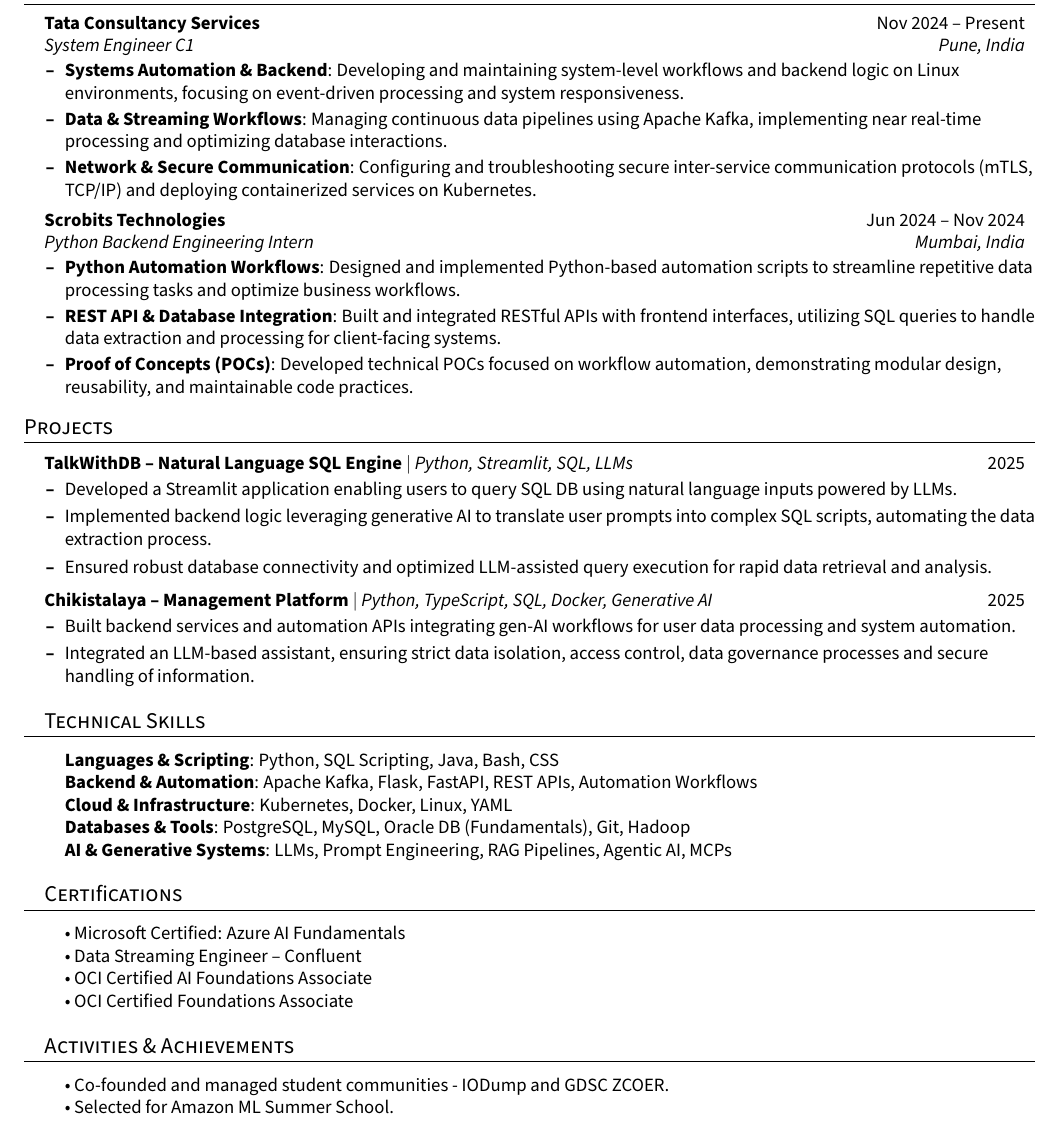
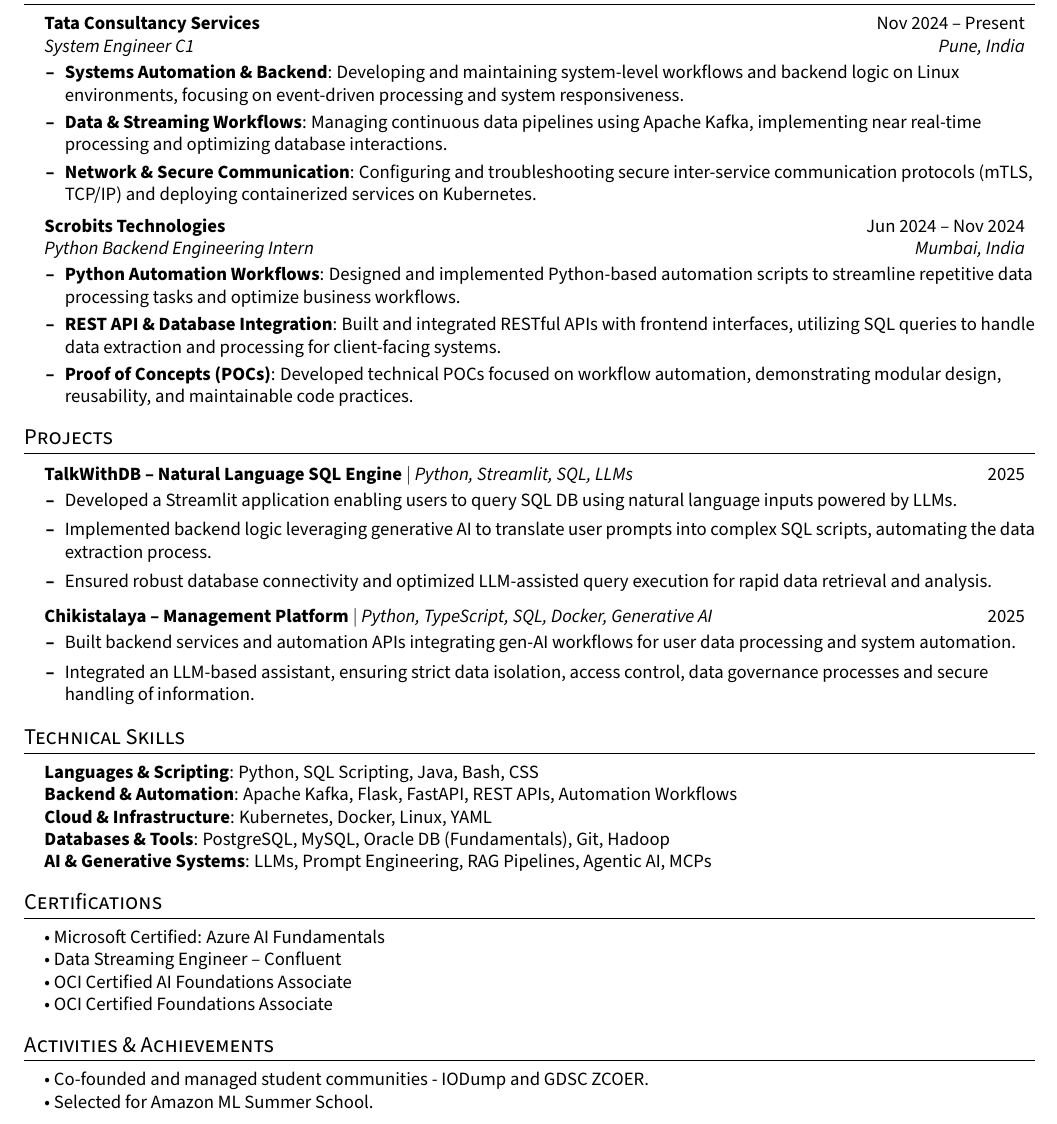
Before and after one commit to vinay-ghate/Resume, a LaTeX document (Dev/2001.tex): part of the page, cut so that both start at the same text. Compiled offline with pdfLaTeX.

Commit message:
Chnaged wrong formatting in laTex resume dev template

```diff
--- a/Dev/2001.tex
+++ b/Dev/2001.tex
@@ -145,7 +145,7 @@
         \item\small{Built backend services and automation APIs integrating gen-AI workflows for user data processing and system automation.}
         \item\small{Integrated an LLM-based assistant, ensuring strict data isolation, access control, data governance processes and secure handling of information.}
       %   \item\small{Containerized the architecture using Docker, ensuring scalable and reliable deployment of AI-powered backend platforms.}
-      % \resumeItemListEnd
+      \resumeItemListEnd
 
   \resumeSubHeadingListEnd
 
```
